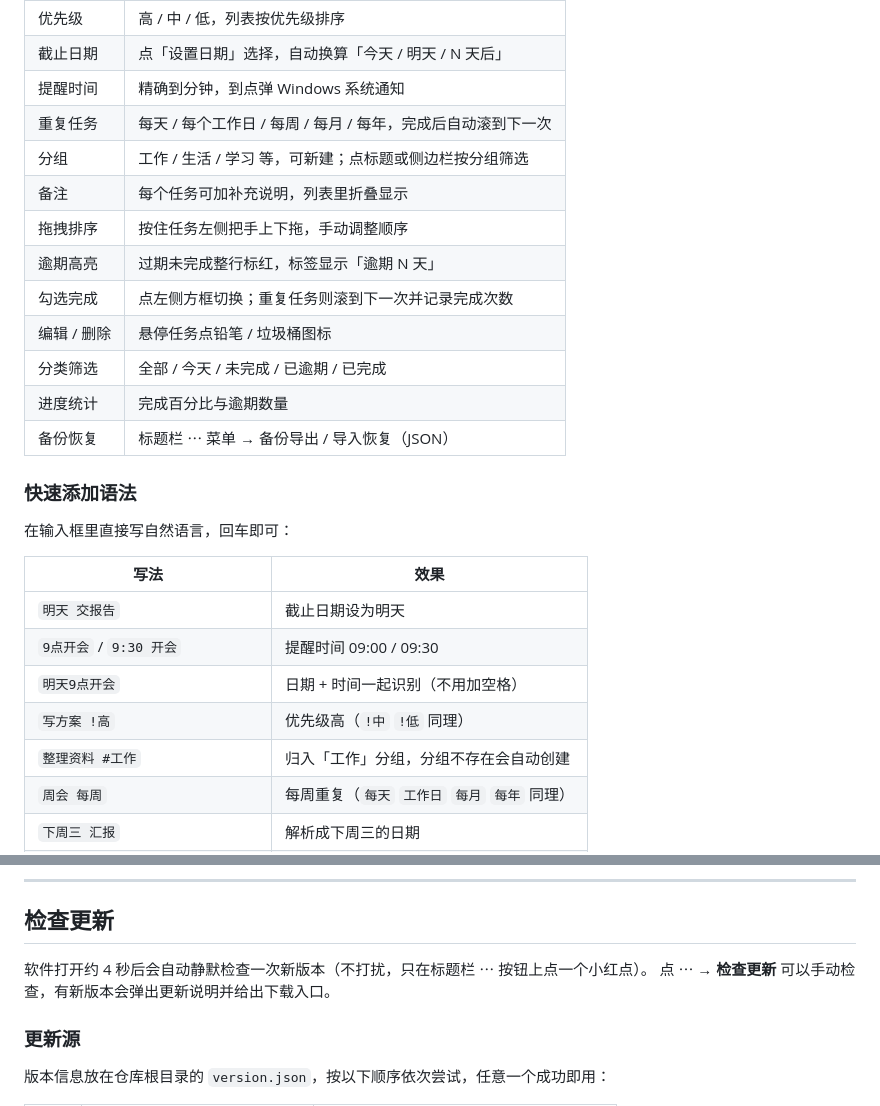
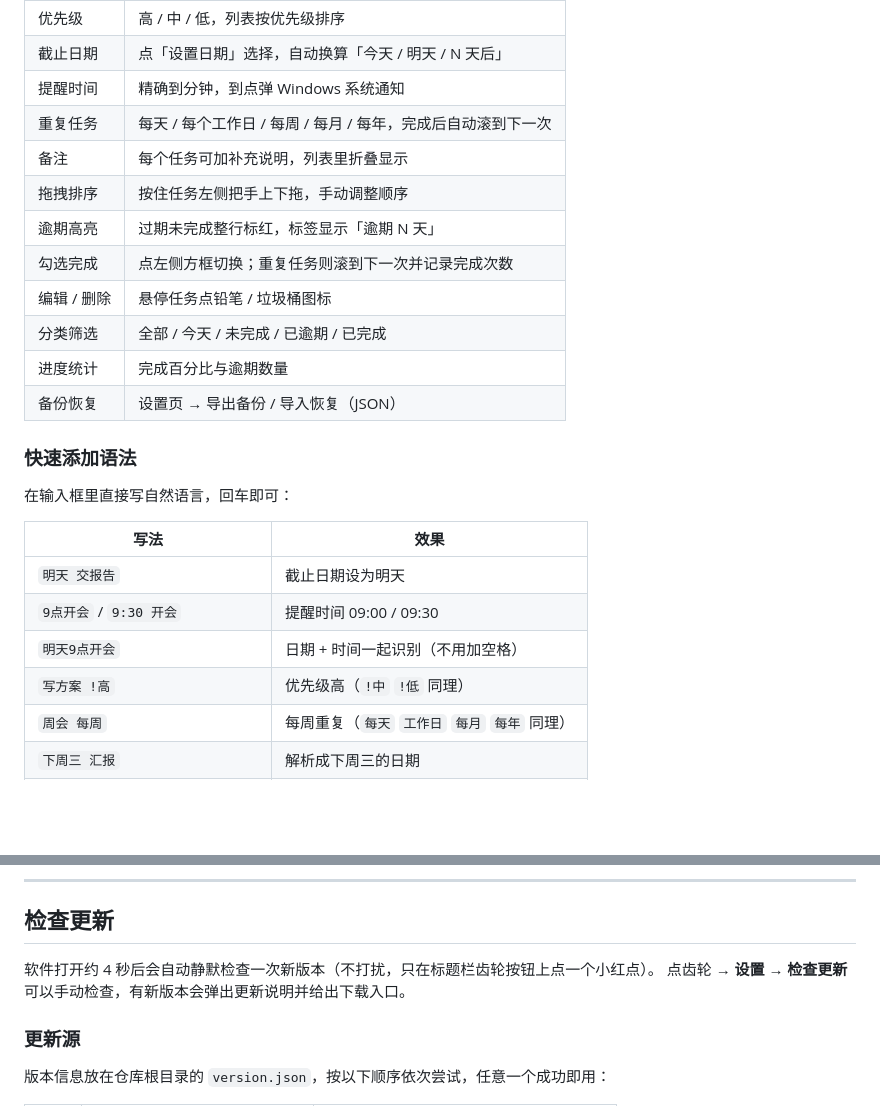
Before and after one commit to NiUKinGDoM/xixi-todo, a Markdown page: README.md, 2 parts joined by grey strips. Drawn GitHub-style; blank space fills up the shorter version.

```diff
--- a/README.md
+++ b/README.md
@@ -53,7 +59,6 @@ Windows 桌面待办清单，采用 Apple Liquid Glass（液态玻璃）视觉
 | 截止日期 | 点「设置日期」选择，自动换算「今天 / 明天 / N 天后」 |
 | 提醒时间 | 精确到分钟，到点弹 Windows 系统通知 |
 | 重复任务 | 每天 / 每个工作日 / 每周 / 每月 / 每年，完成后自动滚到下一次 |
-| 分组 | 工作 / 生活 / 学习 等，可新建；点标题或侧边栏按分组筛选 |
 | 备注 | 每个任务可加补充说明，列表里折叠显示 |
 | 拖拽排序 | 按住任务左侧把手上下拖，手动调整顺序 |
 | 逾期高亮 | 过期未完成整行标红，标签显示「逾期 N 天」 |
@@ -61,7 +66,7 @@ Windows 桌面待办清单，采用 Apple Liquid Glass（液态玻璃）视觉
 | 编辑 / 删除 | 悬停任务点铅笔 / 垃圾桶图标 |
 | 分类筛选 | 全部 / 今天 / 未完成 / 已逾期 / 已完成 |
 | 进度统计 | 完成百分比与逾期数量 |
-| 备份恢复 | 标题栏 ⋯ 菜单 → 备份导出 / 导入恢复（JSON） |
+| 备份恢复 | 设置页 → 导出备份 / 导入恢复（JSON） |
 
 ### 快速添加语法
 
@@ -73,7 +78,6 @@ Windows 桌面待办清单，采用 Apple Liquid Glass（液态玻璃）视觉
 | `9点开会` / `9:30 开会` | 提醒时间 09:00 / 09:30 |
 | `明天9点开会` | 日期 + 时间一起识别（不用加空格） |
 | `写方案 !高` | 优先级高（`!中` `!低` 同理） |
-| `整理资料 #工作` | 归入「工作」分组，分组不存在会自动创建 |
 | `周会 每周` | 每周重复（`每天` `工作日` `每月` `每年` 同理） |
 | `下周三 汇报` | 解析成下周三的日期 |
 | `10月30日 面试` / `10-30 面试` | 指定月日，已过则顺延到明年 |
@@ -99,8 +103,8 @@ Windows 桌面待办清单，采用 Apple Liquid Glass（液态玻璃）视觉
 
 ## 检查更新
 
-软件打开约 4 秒后会自动静默检查一次新版本（不打扰，只在标题栏 ⋯ 按钮上点一个小红点）。
-点 ⋯ → **检查更新** 可以手动检查，有新版本会弹出更新说明并给出下载入口。
+软件打开约 4 秒后会自动静默检查一次新版本（不打扰，只在标题栏齿轮按钮上点一个小红点）。
+点齿轮 → **设置 → 检查更新** 可以手动检查，有新版本会弹出更新说明并给出下载入口。
 
 ### 更新源
 
```
Also changed, not shown: other parts of README.md (+25 -13 lines), ui/preview-mini.png, ui/preview-settings.png (added), ui/preview.png, 10 other files.
